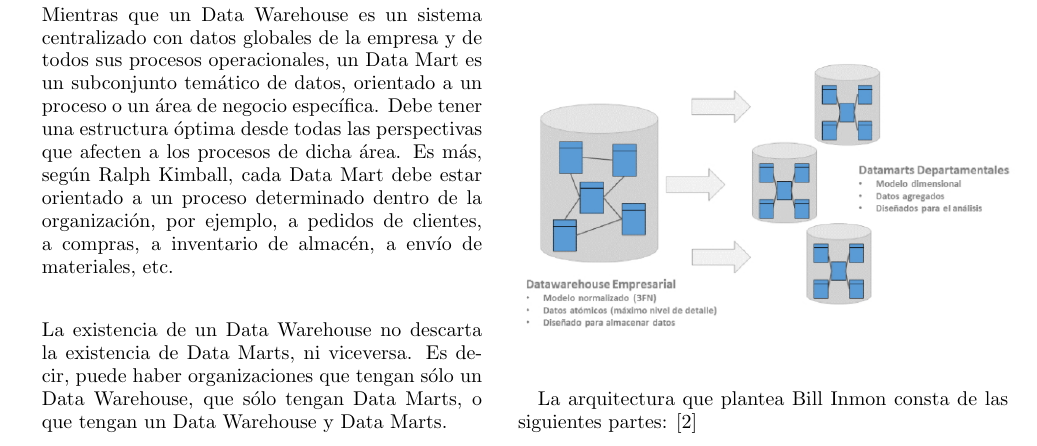
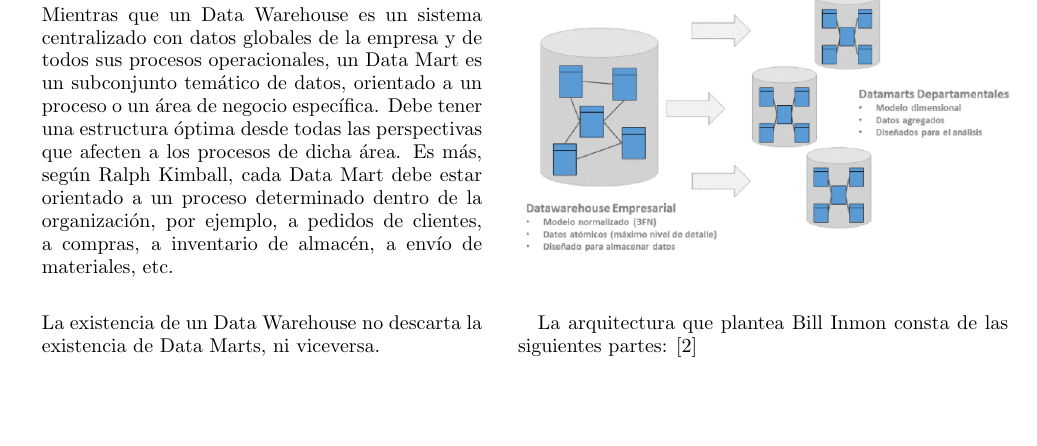
Before and after one commit to sharonfiore/Trabajo-Encargado-02-Comparativa-Datawarehouse-vs-Datalakes, a LaTeX paper (TrabajoEncargado01.tex): part of page 2 of 3, cut so that both start at the same text, the shorter picture padded with empty space. Compiled offline with pdfLaTeX.

Commit message:
Avance Marco Teórico - DataWarehouse

```diff
--- a/TrabajoEncargado01.tex
+++ b/TrabajoEncargado01.tex
@@ -83,8 +85,7 @@ Kimball determinó que para él un Data Warehouse no era más que un conjunto de
 
 La diferencia de un Data Mart con respecto a un Data Warehouse es solamente en cuanto al alcance. Mientras que un Data Warehouse es un sistema centralizado con datos globales de la empresa y de todos sus procesos operacionales, un Data Mart es un subconjunto temático de datos, orientado a un proceso o un área de negocio específica. Debe tener una estructura óptima desde todas las perspectivas que afecten a los procesos de dicha área. Es más, según Ralph Kimball, cada Data Mart debe estar orientado a un proceso determinado dentro de la organización, por ejemplo, a pedidos de clientes, a compras, a inventario de almacén, a envío de materiales, etc.\\
 
- La existencia de un Data Warehouse no descarta la existencia de Data Marts, ni viceversa. Es decir, puede haber organizaciones que tengan sólo un
-Data Warehouse, que sólo tengan Data Marts, o que tengan un Data Warehouse y Data Marts.
+ La existencia de un Data Warehouse no descarta la existencia de Data Marts, ni viceversa.
 
 \end{itemize}
 
```
Also changed, not shown: TrabajoEncargado01.pdf, TrabajoEncargado01.tex (4 more changed lines), 1 other file.
